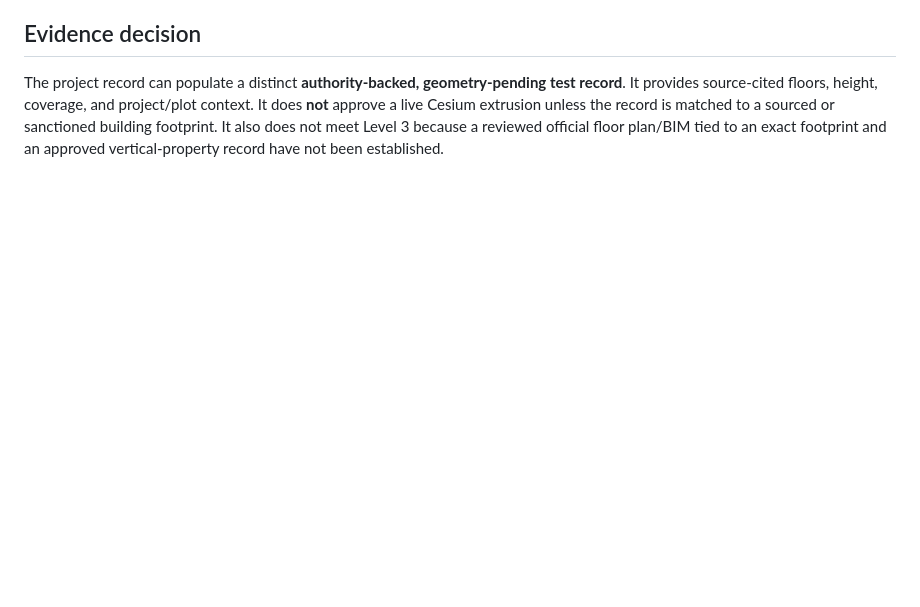
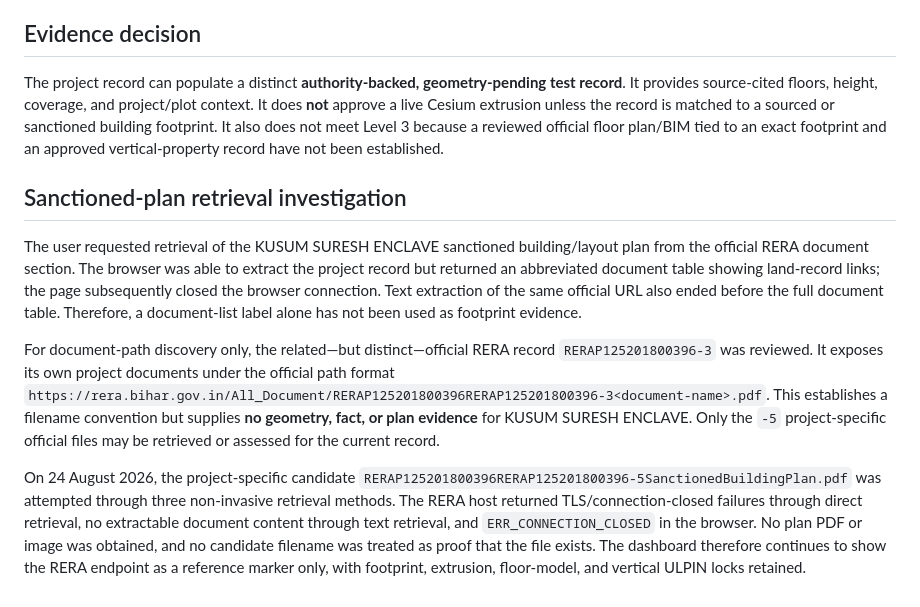
Before and after one commit to laggincodes/Sthara, a Markdown page: research/bihar-rera-kusum-suresh-enclave.md, the part around the change. Rendered like a GitHub page; blank space fills up the shorter version.

```diff
--- a/research/bihar-rera-kusum-suresh-enclave.md
+++ b/research/bihar-rera-kusum-suresh-enclave.md
@@ -25,3 +25,11 @@ The record contains links to land and supporting records, including mutation-cor
 ## Evidence decision
 
 The project record can populate a distinct **authority-backed, geometry-pending test record**. It provides source-cited floors, height, coverage, and project/plot context. It does **not** approve a live Cesium extrusion unless the record is matched to a sourced or sanctioned building footprint. It also does not meet Level 3 because a reviewed official floor plan/BIM tied to an exact footprint and an approved vertical-property record have not been established.
+
+## Sanctioned-plan retrieval investigation
+
+The user requested retrieval of the KUSUM SURESH ENCLAVE sanctioned building/layout plan from the official RERA document section. The browser was able to extract the project record but returned an abbreviated document table showing land-record links; the page subsequently closed the browser connection. Text extraction of the same official URL also ended before the full document table. Therefore, a document-list label alone has not been used as footprint evidence.
+
+For document-path discovery only, the related—but distinct—official RERA record `RERAP125201800396-3` was reviewed. It exposes its own project documents under the official path format `https://rera.bihar.gov.in/All_Document/RERAP125201800396RERAP125201800396-3<document-name>.pdf`. This establishes a filename convention but supplies **no geometry, fact, or plan evidence** for KUSUM SURESH ENCLAVE. Only the `-5` project-specific official files may be retrieved or assessed for the current record.
+
+On 24 August 2026, the project-specific candidate `RERAP125201800396RERAP125201800396-5SanctionedBuildingPlan.pdf` was attempted through three non-invasive retrieval methods. The RERA host returned TLS/connection-closed failures through direct retrieval, no extractable document content through text retrieval, and `ERR_CONNECTION_CLOSED` in the browser. No plan PDF or image was obtained, and no candidate filename was treated as proof that the file exists. The dashboard therefore continues to show the RERA endpoint as a reference marker only, with footprint, extrusion, floor-model, and vertical ULPIN locks retained.
```
Also changed, not shown: todo.md (+4 -0 lines).
